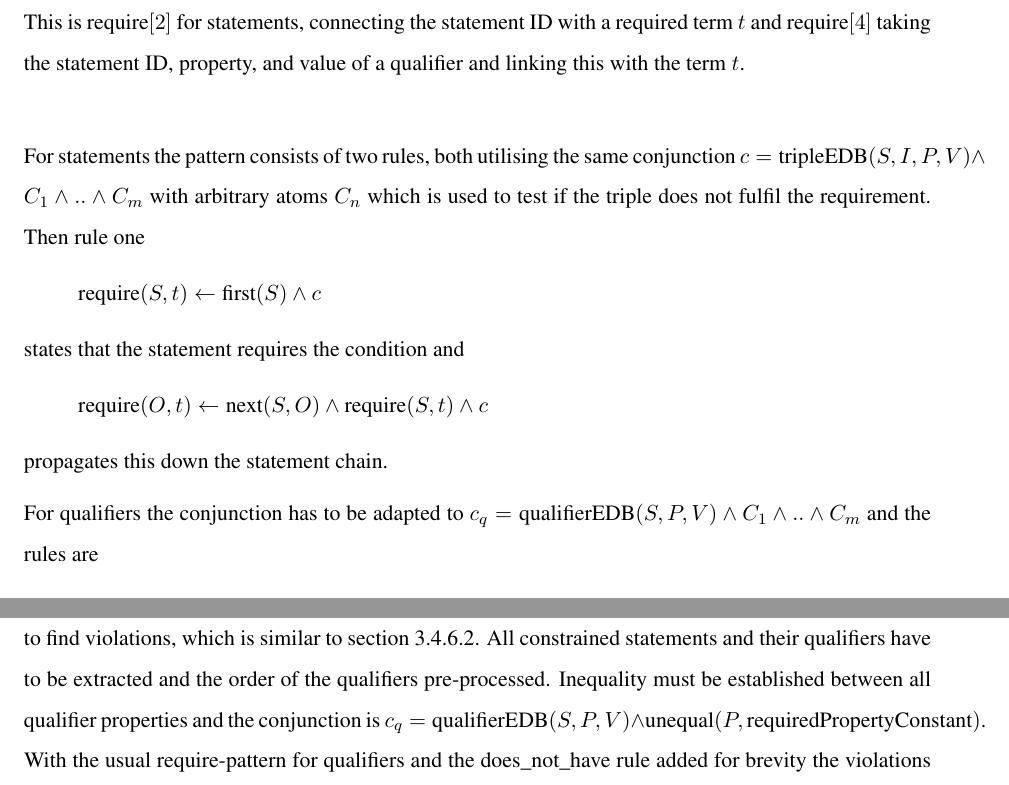
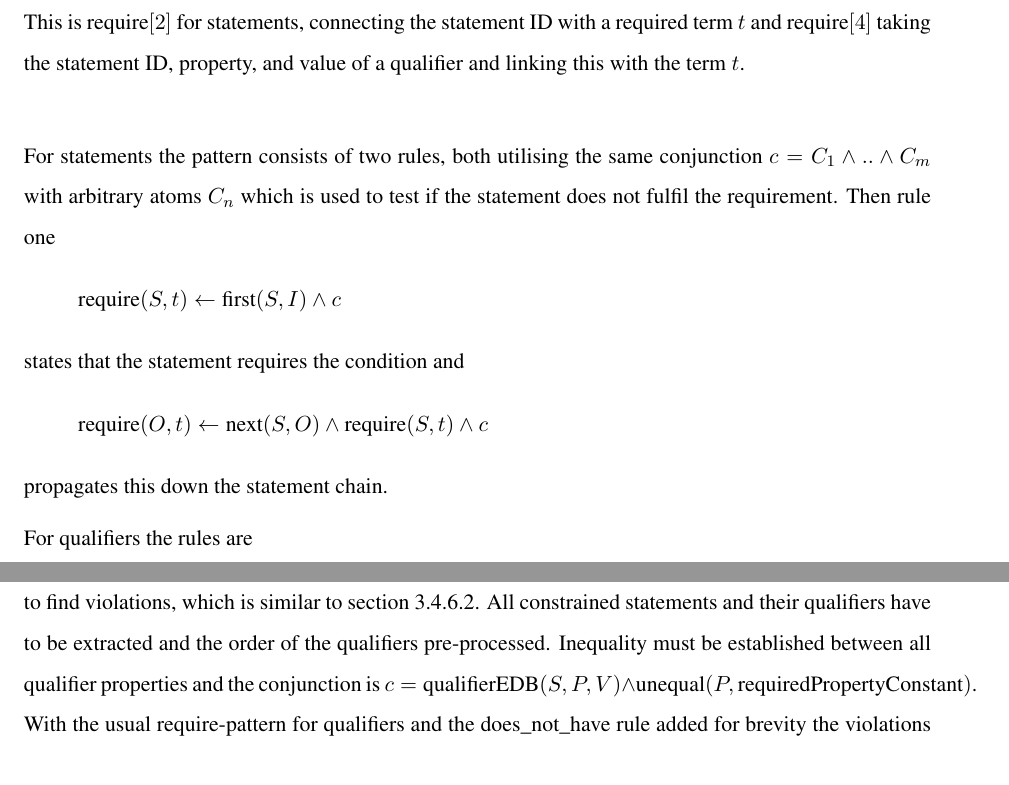
Before and after one commit to shade-belisar/wcd, a LaTeX thesis (thesis/paper/paper.tex): two parts of pages 34 and 38 of 44, joined at a grey line, cut so that both start at the same text. Compiled offline with pdfLaTeX.

Commit message:
Corrected require-pattern

```diff
--- a/thesis/paper/paper.tex
+++ b/thesis/paper/paper.tex
@@ -777,9 +777,9 @@ If qualifier non-existence should be tested the predicates have to be adapted, s
 
 Using this pre-processed data the approach is to apply a require-predicate to each statement or qualifier. This is require\([2]\) for statements, connecting the statement ID with a required term \(t\) and require\([4]\) taking the statement ID, property, and value of a qualifier and linking this with the term \(t\).\\
 
-For statements the pattern consists of two rules, both utilising the same conjunction \(c = \text{tripleEDB}(S, I, P, V) \wedge C_1 \wedge .. \wedge C_m\) with arbitrary atoms \(C_n\) which is used to test if the triple does not fulfil the requirement. Then rule one
+For statements the pattern consists of two rules, both utilising the same conjunction \(c = C_1 \wedge .. \wedge C_m\) with arbitrary atoms \(C_n\) which is used to test if the statement does not fulfil the requirement. Then rule one
 \begin{equation*}
-\text{require}(S, t) \leftarrow \text{first}(S) \wedge c
+\text{require}(S, t) \leftarrow \text{first}(S, I) \wedge c
 \end{equation*}
 states that the statement requires the condition and
 \begin{equation*}
@@ -787,7 +787,7 @@ states that the statement requires the condition and
 \end{equation*}
 propagates this down the statement chain.
 
-For qualifiers the conjunction has to be adapted to \(c_q = \text{qualifierEDB}(S, P, V) \wedge C_1 \wedge .. \wedge C_m \) and the rules are
+For qualifiers the rules are
 \begin{equation*}
 \text{require}(S, P, V, t) \leftarrow \text{first}(S, P, V) \wedge c
 \end{equation*}
@@ -899,7 +899,7 @@ With qualifier non-existence established the violation can be found. Two stateme
 \end{equation*}
 
 \subsection{Mandatory qualifier (Q21510856)}
-The mandatory qualifier constraint needs to determine qualifier non-existence on constrained statements to find violations, which is similar to section \ref{subsubsec_with_separators}. All constrained statements and their qualifiers have to be extracted and the order of the qualifiers pre-processed. Inequality must be established between all qualifier properties and the conjunction is \(c_q = \text{qualifierEDB}(S, P, V) \wedge \text{unequal}(P, \text{requiredPropertyConstant})\). With the usual require-pattern for qualifiers and the does\_not\_have rule added for brevity the violations would be
+The mandatory qualifier constraint needs to determine qualifier non-existence on constrained statements to find violations, which is similar to section \ref{subsubsec_with_separators}. All constrained statements and their qualifiers have to be extracted and the order of the qualifiers pre-processed. Inequality must be established between all qualifier properties and the conjunction is \(c = \text{qualifierEDB}(S, P, V) \wedge \text{unequal}(P, \text{requiredPropertyConstant})\). With the usual require-pattern for qualifiers and the does\_not\_have rule added for brevity the violations would be
 \begin{equation*}
 \begin{split}
 \text{violation\_triple}&(S, I, \text{propertyConstant}, V) \leftarrow \\
```
Also changed, not shown: thesis/paper/paper.tex (2 more changed lines).
